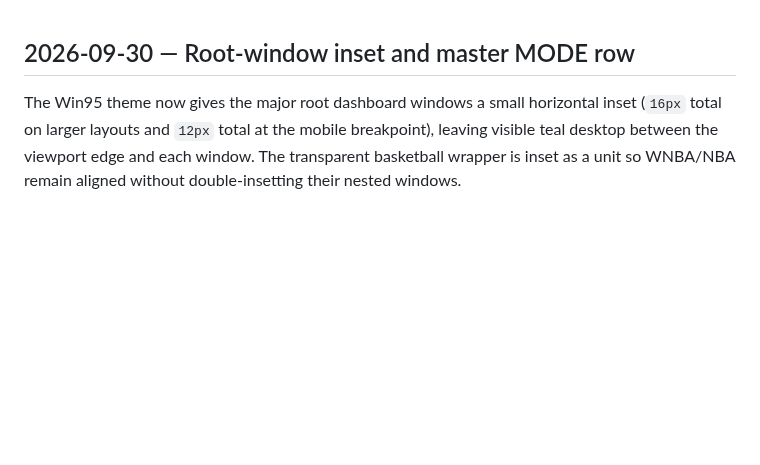
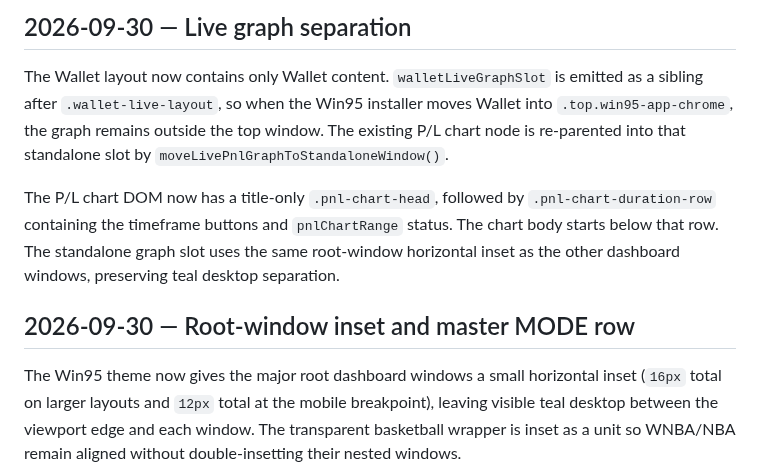
Before and after one commit to s01100011-a11y/polymarket-auto-bot, a Markdown page: DEVELOPMENT_NOTES.md, the part around the change. Drawn GitHub-style; blank space fills up the shorter version.

Commit message:
Document live graph separation architecture

```diff
--- a/DEVELOPMENT_NOTES.md
+++ b/DEVELOPMENT_NOTES.md
@@ -1,3 +1,9 @@
+## 2026-09-30 — Live graph separation
+
+The Wallet layout now contains only Wallet content. `walletLiveGraphSlot` is emitted as a sibling after `.wallet-live-layout`, so when the Win95 installer moves Wallet into `.top.win95-app-chrome`, the graph remains outside the top window. The existing P/L chart node is re-parented into that standalone slot by `moveLivePnlGraphToStandaloneWindow()`.
+
+The P/L chart DOM now has a title-only `.pnl-chart-head`, followed by `.pnl-chart-duration-row` containing the timeframe buttons and `pnlChartRange` status. The chart body starts below that row. The standalone graph slot uses the same root-window horizontal inset as the other dashboard windows, preserving teal desktop separation.
+
 ## 2026-09-30 — Root-window inset and master MODE row
 
 The Win95 theme now gives the major root dashboard windows a small horizontal inset (`16px` total on larger layouts and `12px` total at the mobile breakpoint), leaving visible teal desktop between the viewport edge and each window. The transparent basketball wrapper is inset as a unit so WNBA/NBA remain aligned without double-insetting their nested windows.
```
